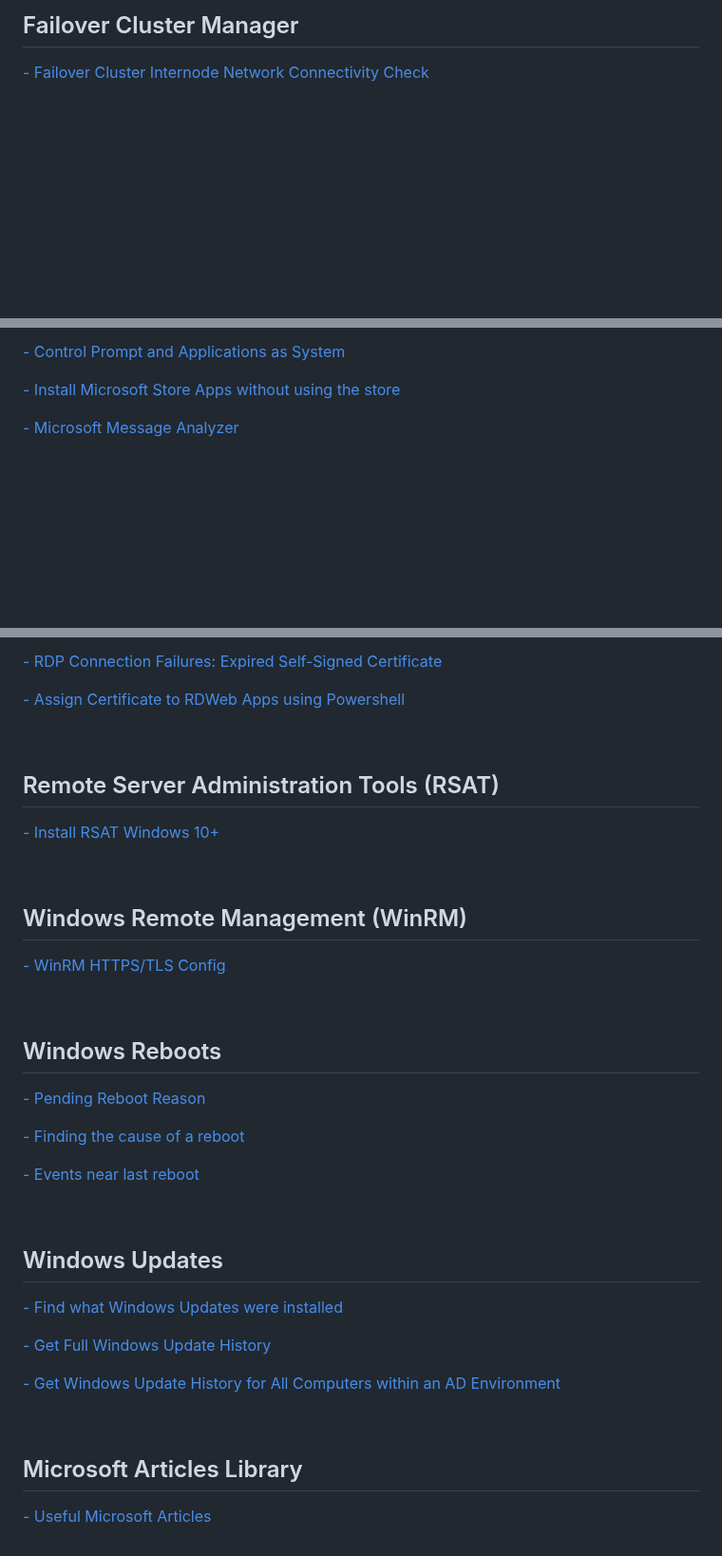
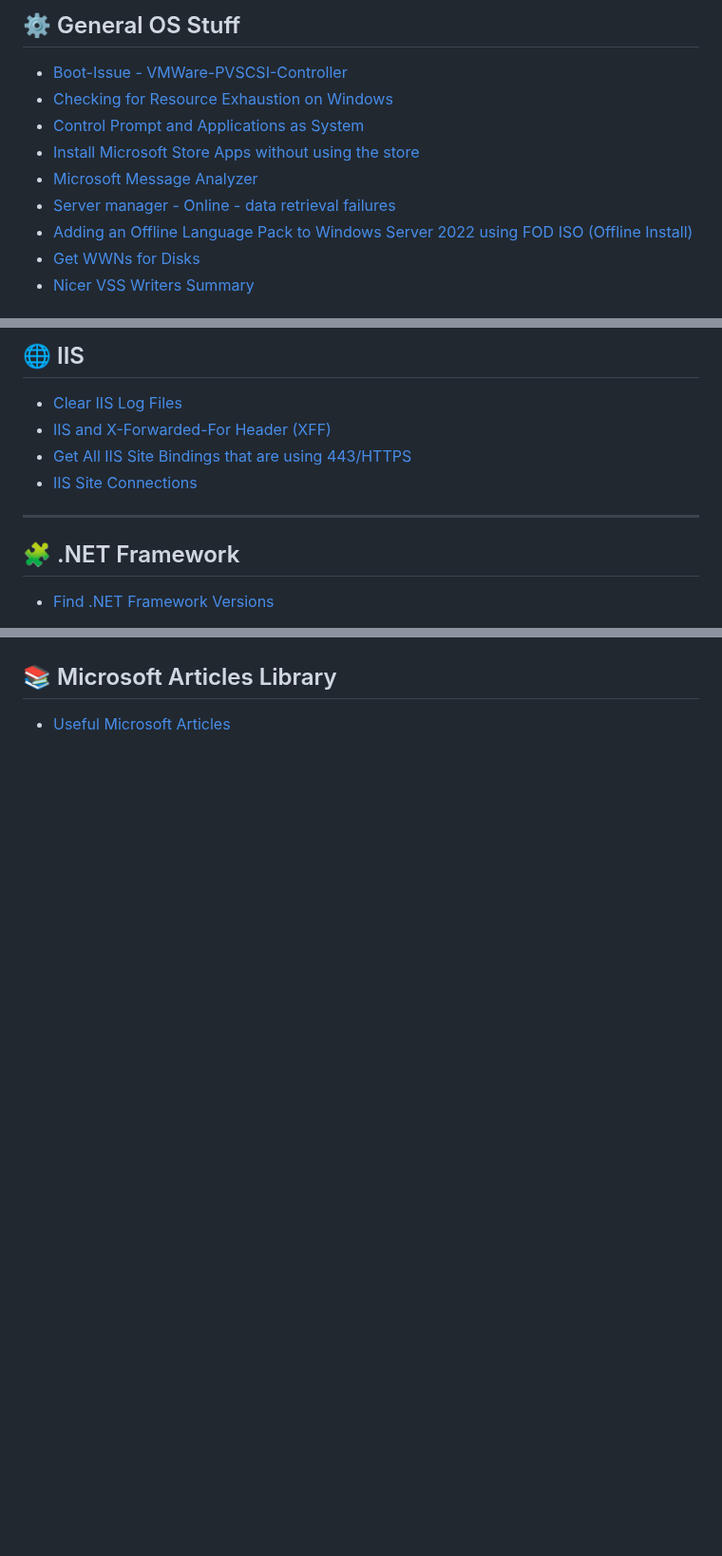
Before and after one commit to Ashdf1992/wiki, a Markdown page: assets/pages/Windows.md, 3 parts joined by grey strips. Shown at 95% size. Drawn GitHub-style; blank space fills up the shorter version.

Commit message:
updated windows.md to be more user friendly

```diff
--- a/assets/pages/Windows.md
+++ b/assets/pages/Windows.md
@@ -29,4 +37,12 @@
 
-## Failover Cluster Manager
-[- Failover Cluster Internode Network Connectivity Check](https://github.com/Ashdf1992/wiki/blob/main/assets/pages/Windows/FoCNetworkCheck.md)
+## ⚙️ General OS Stuff
+- [Boot-Issue - VMWare-PVSCSI-Controller](https://github.com/Ashdf1992/wiki/blob/main/assets/pages/Windows/[Boot-Issue]VMWare-PVSCSI-Controller.md)
+- [Checking for Resource Exhaustion on Windows](https://github.com/Ashdf1992/wiki/blob/main/assets/pages/Windows/ResourceExhaustion.md)
+- [Control Prompt and Applications as System](https://github.com/Ashdf1992/wiki/blob/main/assets/pages/Windows/SystemCMDandApps.md)
+- [Install Microsoft Store Apps without using the store](https://github.com/Ashdf1992/wiki/blob/main/assets/pages/Windows/BypassMSStore.md)
+- [Microsoft Message Analyzer](https://github.com/Ashdf1992/wiki/blob/main/assets/attachments/tools/MessageAnalyzer/README.md)
+- [Server manager - Online - data retrieval failures](https://github.com/Ashdf1992/wiki/blob/main/assets/pages/Windows/ServerManager-DataRetrievalFailure.md)
+- [Adding an Offline Language Pack to Windows Server 2022 using FOD ISO (Offline Install)](https://github.com/Ashdf1992/wiki/blob/main/assets/pages/Windows/Server2022LPInstall.md)
+- [Get WWNs for Disks](https://github.com/Ashdf1992/wiki/blob/main/assets/pages/Windows/ListWWN.md)
+- [Nicer VSS Writers Summary](https://github.com/Ashdf1992/wiki/blob/main/assets/pages/Windows/VSSWriters.md)
 
@@ -39,7 +55,12 @@
 
-[- Control Prompt and Applications as System](https://github.com/Ashdf1992/wiki/blob/main/assets/pages/Windows/SystemCMDandApps.md)
+## 🌐 IIS
+- [Clear IIS Log Files](https://github.com/Ashdf1992/wiki/blob/main/assets/pages/Windows/IISLogClean.md)
+- [IIS and X-Forwarded-For Header (XFF)](https://github.com/Ashdf1992/wiki/blob/main/assets/pages/Windows/IISXFF.md)
+- [Get All IIS Site Bindings that are using 443/HTTPS](https://github.com/Ashdf1992/wiki/blob/main/assets/pages/Windows/IISHTTPSBindings.md)
+- [IIS Site Connections](https://github.com/Ashdf1992/wiki/blob/main/assets/pages/Windows/IISSiteConnections.md)
 
-[- Install Microsoft Store Apps without using the store](https://github.com/Ashdf1992/wiki/blob/main/assets/pages/Windows/BypassMSStore.md)
+---
 
-[- Microsoft Message Analyzer](https://github.com/Ashdf1992/wiki/blob/main/assets/attachments/tools/MessageAnalyzer/README.md)
+## 🧩 .NET Framework
+- [Find .NET Framework Versions](https://github.com/Ashdf1992/wiki/blob/main/assets/pages/Windows/Dot-Net-Framework-Versions.md)
 
@@ -110,36 +120,2 @@
-[- RDP Connection Failures: Expired Self-Signed Certificate](https://github.com/Ashdf1992/wiki/blob/main/assets/pages/Windows/rdp-connection-failures-expired-ssl.md)
-
-[- Assign Certificate to RDWeb Apps using Powershell](https://github.com/Ashdf1992/wiki/blob/main/assets/pages/Windows/RDWebSSL.md)
-
-<br>
-
-## Remote Server Administration Tools (RSAT)
-[- Install RSAT Windows 10+](https://github.com/Ashdf1992/wiki/blob/main/assets/pages/Windows/InstallRSATW10+.md)
-
-<br>
-
-## Windows Remote Management (WinRM)
-[- WinRM HTTPS/TLS Config](https://github.com/Ashdf1992/wiki/blob/main/assets/pages/Windows/WinRMHTTPSConfigRunsheet.md)
-
-<br>
-
-## Windows Reboots
-[- Pending Reboot Reason](https://github.com/Ashdf1992/wiki/blob/main/assets/pages/Windows/PendingRebootReason.md)
-
-[- Finding the cause of a reboot](https://github.com/Ashdf1992/wiki/blob/main/assets/pages/Windows/FindRebootCause.md)
-
-[- Events near last reboot](https://github.com/Ashdf1992/wiki/blob/main/assets/pages/Windows/RebootEvents.md)
-
-<br>
-
-## Windows Updates
-[- Find what Windows Updates were installed](https://github.com/Ashdf1992/wiki/blob/main/assets/pages/Windows/FindWindowsUpdates.md)
-
-[- Get Full Windows Update History](https://github.com/Ashdf1992/wiki/blob/main/assets/pages/Windows/WindowsUpdateHistory.md)
-
-[- Get Windows Update History for All Computers within an AD Environment](https://github.com/Ashdf1992/wiki/blob/main/assets/pages/Windows/ADWU_Computers_History.md)
-
-<BR>
-
-## Microsoft Articles Library
-[- Useful Microsoft Articles](https://github.com/Ashdf1992/wiki/blob/main/assets/pages/MicrosoftArticles.md)
+## 📚 Microsoft Articles Library
+- [Useful Microsoft Articles](https://github.com/Ashdf1992/wiki/blob/main/assets/pages/MicrosoftArticles.md)
```
Also changed, not shown: other parts of assets/pages/Windows.md (+66 -69 lines).
